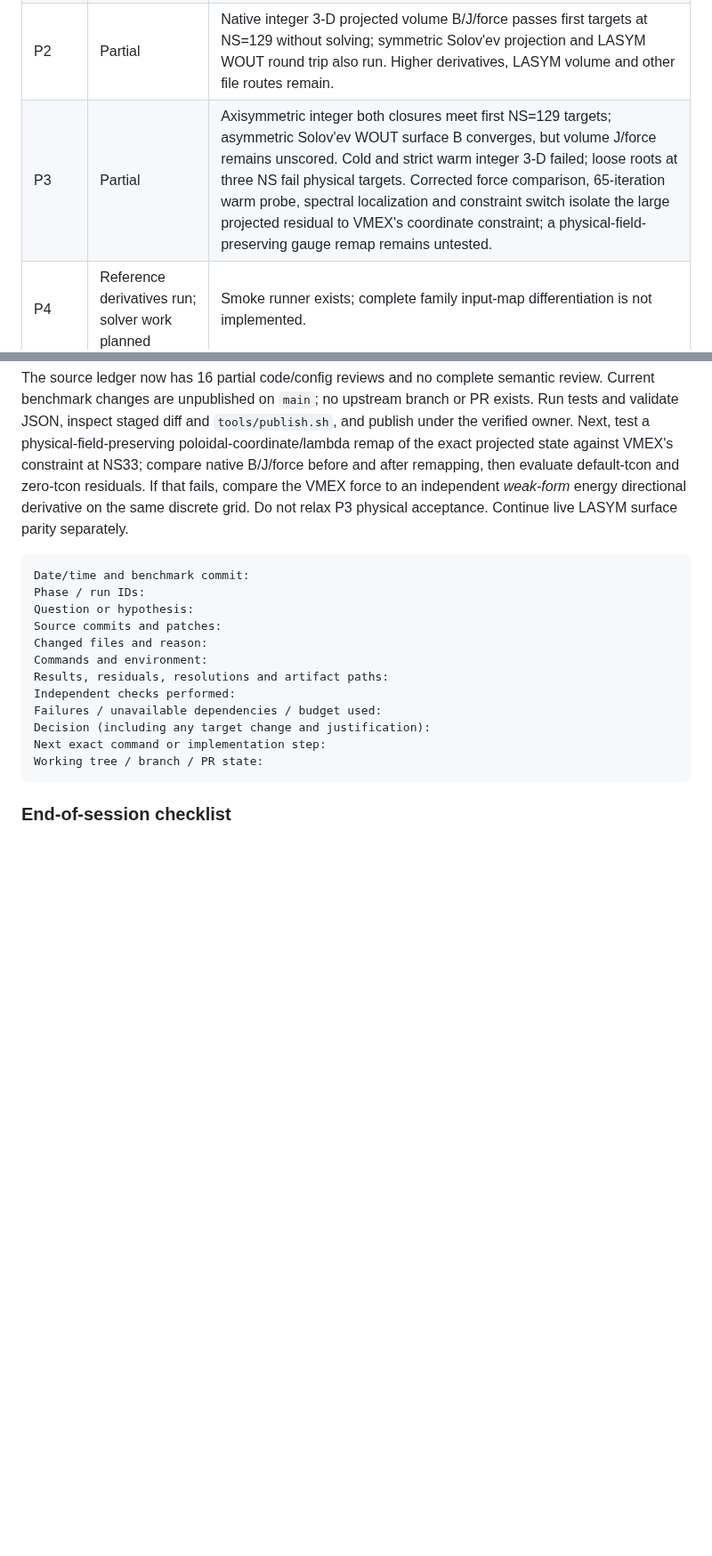
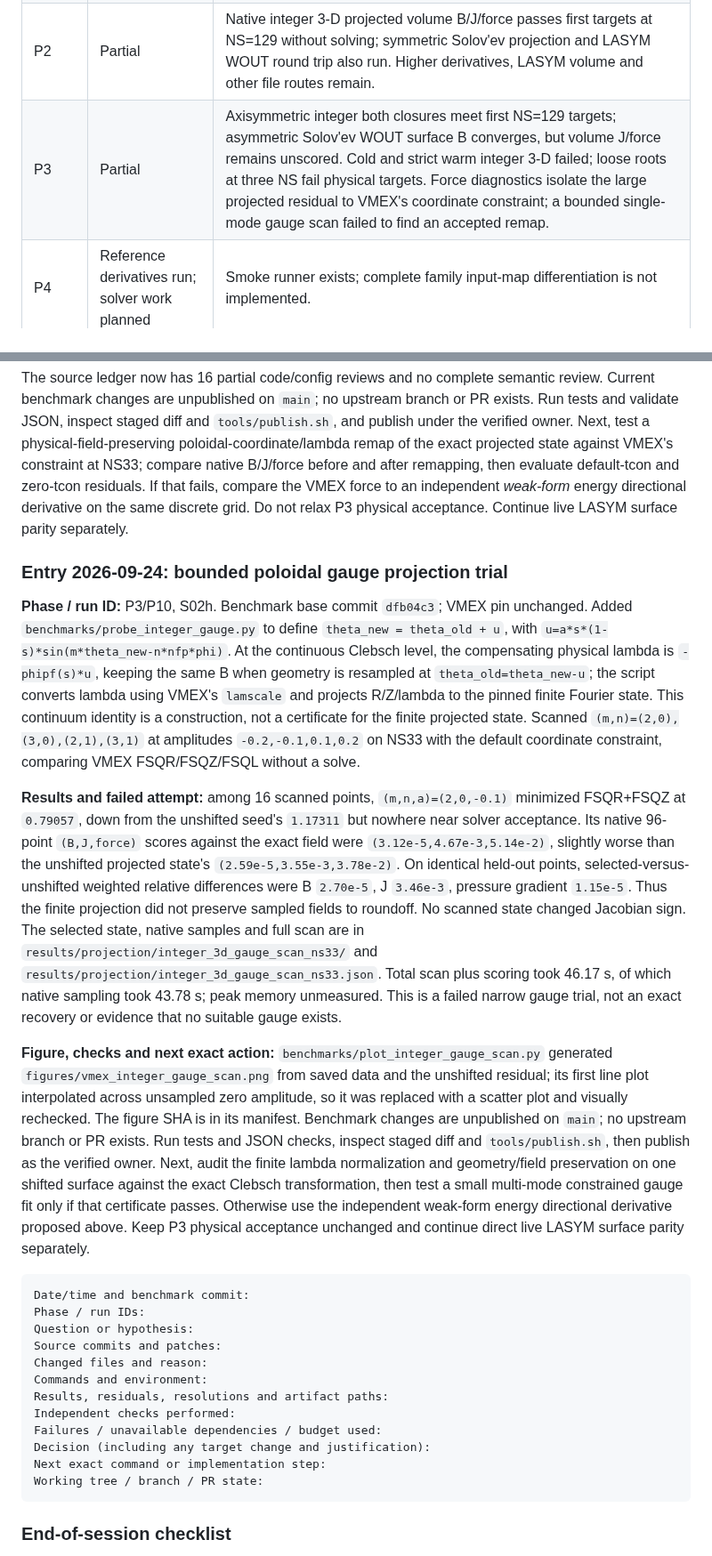
Before and after one commit to rogeriojorge/vmex-benchmark-analytical, a Markdown page: plan.md, 2 parts joined by grey strips. Shown at 89% size. GitHub-like rendering; blank space fills up the shorter version.

````diff
--- a/plan.md
+++ b/plan.md
@@ -735,7 +735,7 @@ A negative scientific result can close an experiment if its mathematical assumpt
 | P0 | Partial | Public repo and required source pins exist; 504 code/config ledger entries, 16 partial reviews. Complete semantic source/test review and reproducible environment metadata. |
 | P1 | Partial | 29 tests and 14 references reproduced; all 28 decks passed parser/setup checks. B/C fits clear the smoke gate; sampled sheared charts and local implicit-root derivatives pass. A sampled guard now rejects measured near-domain folds. Final output error budget remains. |
 | P2 | Partial | Native integer 3-D projected volume B/J/force passes first targets at NS=129 without solving; symmetric Solov'ev projection and LASYM WOUT round trip also run. Higher derivatives, LASYM volume and other file routes remain. |
-| P3 | Partial | Axisymmetric integer both closures meet first NS=129 targets; asymmetric Solov'ev WOUT surface B converges, but volume J/force remains unscored. Cold and strict warm integer 3-D failed; loose roots at three NS fail physical targets. Corrected force comparison, 65-iteration warm probe, spectral localization and constraint switch isolate the large projected residual to VMEX's coordinate constraint; a physical-field-preserving gauge remap remains untested. |
+| P3 | Partial | Axisymmetric integer both closures meet first NS=129 targets; asymmetric Solov'ev WOUT surface B converges, but volume J/force remains unscored. Cold and strict warm integer 3-D failed; loose roots at three NS fail physical targets. Force diagnostics isolate the large projected residual to VMEX's coordinate constraint; a bounded single-mode gauge scan failed to find an accepted remap. |
 | P4 | Reference derivatives run; solver work planned | Smoke runner exists; complete family input-map differentiation is not implemented. |
 | P5 | Planned | Review/execute Boozer, bounce and diagnostics tests with independent references. |
 | P6 | Planned | Vacuum operators first, then anchored coupled roots, then exterior fitting. |
@@ -904,6 +904,14 @@ A negative scientific result can close an experiment if its mathematical assumpt
 
 **Figure, checks and next exact action:** `benchmarks/plot_integer_constraint.py` generated `figures/vmex_integer_constraint_switch.png` from the saved JSON. The first figure had a redundant second legend, which was removed; the final figure was visually inspected and hashed in its manifest. The source ledger now has 16 partial code/config reviews and no complete semantic review. Current benchmark changes are unpublished on `main`; no upstream branch or PR exists. Run tests and validate JSON, inspect staged diff and `tools/publish.sh`, and publish under the verified owner. Next, test a physical-field-preserving poloidal-coordinate/lambda remap of the exact projected state against VMEX's constraint at NS33; compare native B/J/force before and after remapping, then evaluate default-tcon and zero-tcon residuals. If that fails, compare the VMEX force to an independent *weak-form* energy directional derivative on the same discrete grid. Do not relax P3 physical acceptance. Continue live LASYM surface parity separately.
 
+### Entry 2026-09-24: bounded poloidal gauge projection trial
+
+**Phase / run ID:** P3/P10, S02h. Benchmark base commit `dfb04c3`; VMEX pin unchanged. Added `benchmarks/probe_integer_gauge.py` to define `theta_new = theta_old + u`, with `u=a*s*(1-s)*sin(m*theta_new-n*nfp*phi)`. At the continuous Clebsch level, the compensating physical lambda is `-phipf(s)*u`, keeping the same B when geometry is resampled at `theta_old=theta_new-u`; the script converts lambda using VMEX's `lamscale` and projects R/Z/lambda to the pinned finite Fourier state. This continuum identity is a construction, not a certificate for the finite projected state. Scanned `(m,n)=(2,0),(3,0),(2,1),(3,1)` at amplitudes `-0.2,-0.1,0.1,0.2` on NS33 with the default coordinate constraint, comparing VMEX FSQR/FSQZ/FSQL without a solve.
+
+**Results and failed attempt:** among 16 scanned points, `(m,n,a)=(2,0,-0.1)` minimized FSQR+FSQZ at `0.79057`, down from the unshifted seed's `1.17311` but nowhere near solver acceptance. Its native 96-point `(B,J,force)` scores against the exact field were `(3.12e-5,4.67e-3,5.14e-2)`, slightly worse than the unshifted projected state's `(2.59e-5,3.55e-3,3.78e-2)`. On identical held-out points, selected-versus-unshifted weighted relative differences were B `2.70e-5`, J `3.46e-3`, pressure gradient `1.15e-5`. Thus the finite projection did not preserve sampled fields to roundoff. No scanned state changed Jacobian sign. The selected state, native samples and full scan are in `results/projection/integer_3d_gauge_scan_ns33/` and `results/projection/integer_3d_gauge_scan_ns33.json`. Total scan plus scoring took 46.17 s, of which native sampling took 43.78 s; peak memory unmeasured. This is a failed narrow gauge trial, not an exact recovery or evidence that no suitable gauge exists.
+
+**Figure, checks and next exact action:** `benchmarks/plot_integer_gauge_scan.py` generated `figures/vmex_integer_gauge_scan.png` from saved data and the unshifted residual; its first line plot interpolated across unsampled zero amplitude, so it was replaced with a scatter plot and visually rechecked. The figure SHA is in its manifest. Benchmark changes are unpublished on `main`; no upstream branch or PR exists. Run tests and JSON checks, inspect staged diff and `tools/publish.sh`, then publish as the verified owner. Next, audit the finite lambda normalization and geometry/field preservation on one shifted surface against the exact Clebsch transformation, then test a small multi-mode constrained gauge fit only if that certificate passes. Otherwise use the independent weak-form energy directional derivative proposed above. Keep P3 physical acceptance unchanged and continue direct live LASYM surface parity separately.
+
 ```text
 Date/time and benchmark commit:
 Phase / run IDs:
````
Also changed, not shown: other parts of plan.md (+1 -1 lines), README.md (+5 -1 lines), figures/vmex_integer_gauge_scan.png (added), 8 other files.
